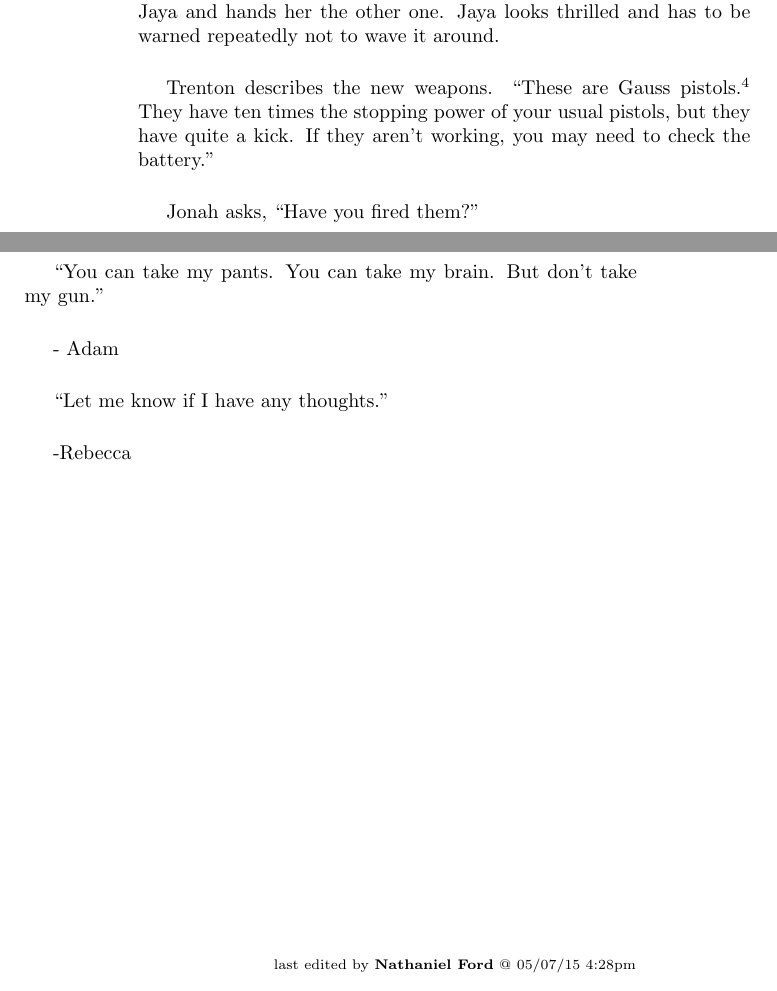
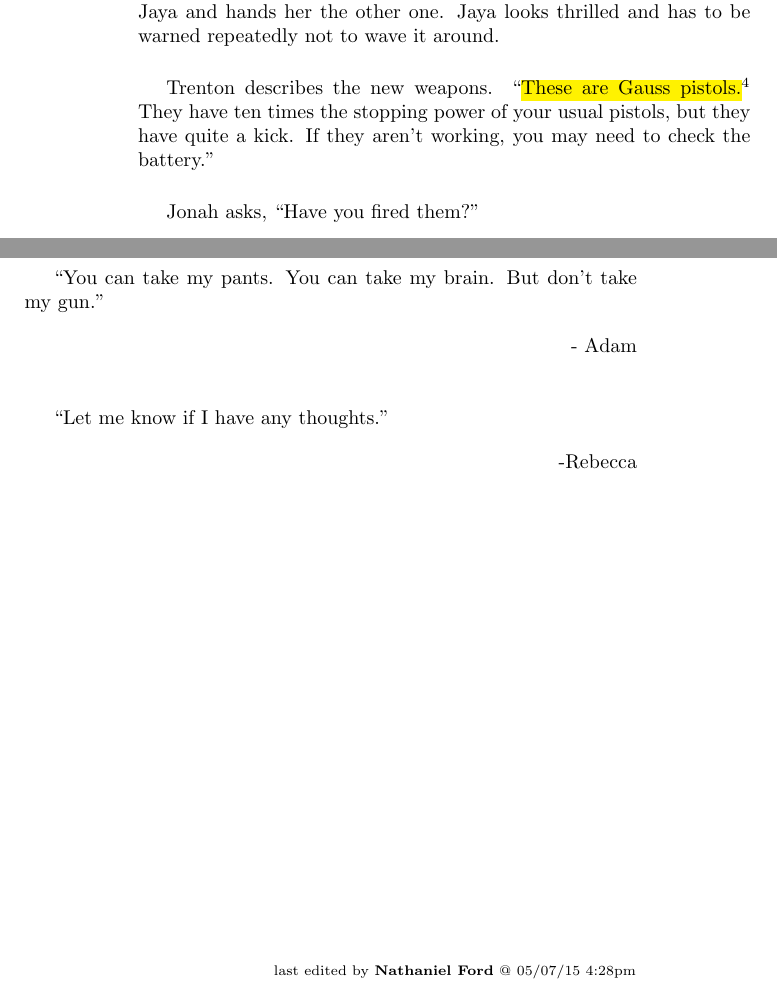
Before and after one commit to sithel/google-book-exporter, a LaTeX thesis (4T/main.ltx, which reads 4T/ch20.tex): two parts of pages 377 and 394 of 394, joined at a grey line, cut so that both start at the same text. Compiled offline with pdfLaTeX.

Commit message:
Fixing highlight and quotes for ch19

```diff
--- a/4T/ch20.tex
+++ b/4T/ch20.tex
@@ -162,7 +162,7 @@ Jonah asks if the soldiers that we fought in Nicklepan were from Anglia.  Morgan
 
 ``That's where I come in,'' says Trenton, opening the case next to him.  He pulls out a pistol and hands it to Hayley, then walks over to Jaya and hands her the other one.  Jaya looks thrilled and has to be warned repeatedly not to wave it around.
 
-Trenton describes the new weapons.  ``These are Gauss pistols.\footnote{\textbf{Suko T }Insert description of pistols here. \textsubscript{05/07/13 11:57pm}}  They have ten times the stopping power of your usual pistols, but they have quite a kick.  If they aren't working, you may need to check the battery.''
+Trenton describes the new weapons.  ``\hl{These are Gauss pistols.}\footnote{\textbf{Suko T }Insert description of pistols here. \textsubscript{05/07/13 11:57pm}}  They have ten times the stopping power of your usual pistols, but they have quite a kick.  If they aren't working, you may need to check the battery.''
 
 Jonah asks, ``Have you fired them?''
 
@@ -677,25 +677,14 @@ Oliver: 1
 
 ``You can take my pants.  You can take my brain.  But don't take my gun.''
 
-        - Adam
+\extraIndent{        - Adam}
 
 
 
 ``Let me know if I have any thoughts.''
 
-        -Rebecca
+\extraIndent{ -Rebecca}
 
-
-\iffalse
-
-======================
-THESE ARE ERRORS ENCOUNTERED DURING THE EXPORT PROCESS
-======================
-
-	Unable to highlight for footnote: Insert description of pistols here. because:GivenExpectedThese are Gauss pistols.These are Gaussian pistols.
-
-
-\fi
 
 \vspace{\fill}
 
```
